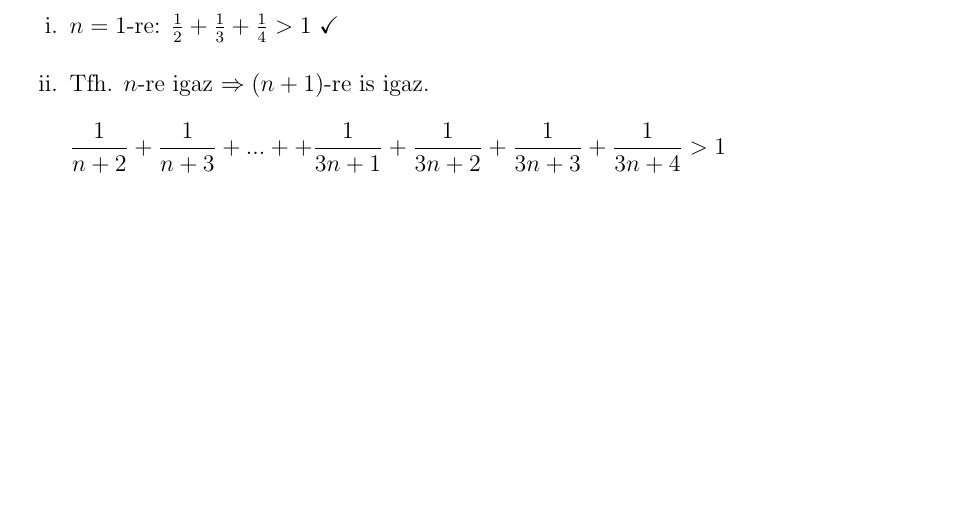
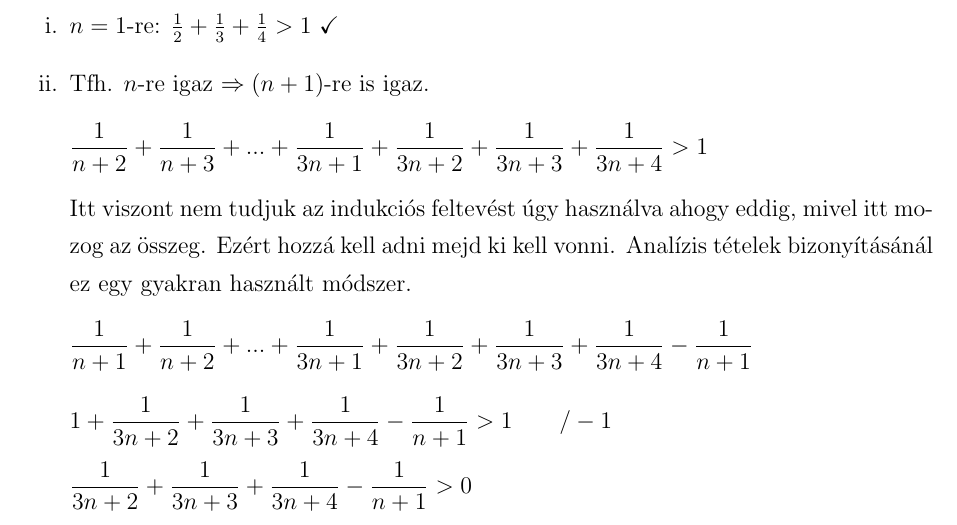
Before and after one commit to szenadam/csifz-matalap-megoldasok, a LaTeX document (matalap-megoldasok.tex): part of page 28 of 31, cut so that both start at the same text, the shorter picture padded with empty space. Compiled offline with pdfLaTeX.

Commit message:
10.2.1ből 4/d félig

```diff
--- a/matalap-megoldasok.tex
+++ b/matalap-megoldasok.tex
@@ -934,7 +934,13 @@ Itt $<$ reláció van tehát becsülni is lehet.
 \begin{enumerate}[i.]
   \item $n=1$-re: $\frac{1}{2} + \frac{1}{3} + \frac{1}{4} > 1 $ \checkmark
   \item Tfh. $n$-re igaz $\Rightarrow (n+1)$-re is igaz.
-  \[ \dfrac{1}{n+2} + \dfrac{1}{n+3} + ... + + \dfrac{1}{3n+1} + \dfrac{1}{3n+2} + \dfrac{1}{3n+3} + \dfrac{1}{3n+4} > 1 \]
+  \[ \dfrac{1}{n+2} + \dfrac{1}{n+3} + ... + \dfrac{1}{3n+1} + \dfrac{1}{3n+2} + \dfrac{1}{3n+3} + \dfrac{1}{3n+4} > 1 \]
+  Itt viszont nem tudjuk az indukciós feltevést úgy használva ahogy eddig, mivel
+  itt mozog az összeg. Ezért hozzá kell adni mejd ki kell vonni. Analízis tételek
+  bizonyításánál ez egy gyakran használt módszer.
+  \[ \dfrac{1}{n+1} + \dfrac{1}{n+2} + ... + \dfrac{1}{3n+1} + \dfrac{1}{3n+2} + \dfrac{1}{3n+3} + \dfrac{1}{3n+4} - \dfrac{1}{n+1} \]
+  \[ 1 + \dfrac{1}{3n+2} + \dfrac{1}{3n+3} + \dfrac{1}{3n+4} - \dfrac{1}{n+1} > 1 \qquad /-1 \]
+  \[ \dfrac{1}{3n+2} + \dfrac{1}{3n+3} + \dfrac{1}{3n+4} - \dfrac{1}{n+1} > 0 \]
 
 \end{enumerate}
 
```
Also changed, not shown: matalap-megoldasok.tex (2 more changed lines).
